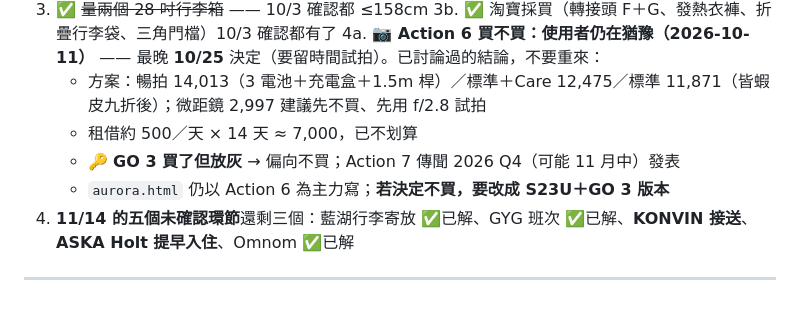
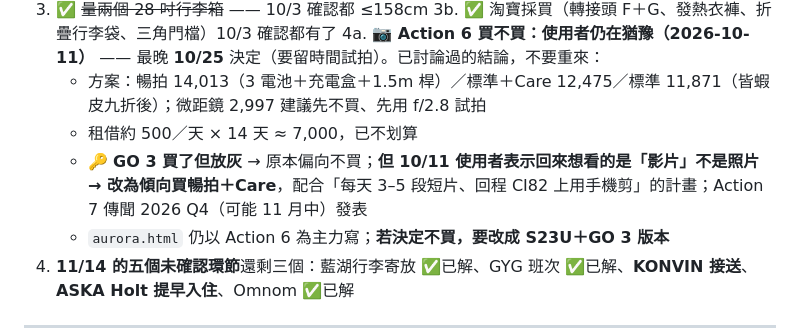
Before and after one commit to alantin918/travel-europe-v6, a Markdown page: HANDOFF.md, the part around the change. Drawn GitHub-style; blank space fills up the shorter version.

Commit message:
HANDOFF：Action 6 改為傾向購買（使用者想要影片）
Co-Authored-By: Claude Opus 5.5 (1M context) <noreply@anthropic.com>

```diff
--- a/HANDOFF.md
+++ b/HANDOFF.md
@@ -255,7 +255,7 @@
 4a. **📷 Action 6 買不買：使用者仍在猶豫（2026-10-11）** —— 最晚 **10/25** 決定（要留時間試拍）。已討論過的結論，不要重來：
    - 方案：暢拍 14,013（3 電池＋充電盒＋1.5m 桿）／標準＋Care 12,475／標準 11,871（皆蝦皮九折後）；微距鏡 2,997 建議先不買、先用 f/2.8 試拍
    - 租借約 500／天 × 14 天 ≈ 7,000，已不划算
-   - 🔑 **GO 3 買了但放灰** → 偏向不買；Action 7 傳聞 2026 Q4（可能 11 月中）發表
+   - 🔑 **GO 3 買了但放灰** → 原本偏向不買；**但 10/11 使用者表示回來想看的是「影片」不是照片 → 改為傾向買暢拍＋Care**，配合「每天 3–5 段短片、回程 CI82 上用手機剪」的計畫；Action 7 傳聞 2026 Q4（可能 11 月中）發表
    - `aurora.html` 仍以 Action 6 為主力寫；**若決定不買，要改成 S23U＋GO 3 版本**
 4. **11/14 的五個未確認環節**還剩三個：藍湖行李寄放 ✅已解、GYG 班次 ✅已解、**KONVIN 接送**、**ASKA Holt 提早入住**、Omnom ✅已解
 
```
